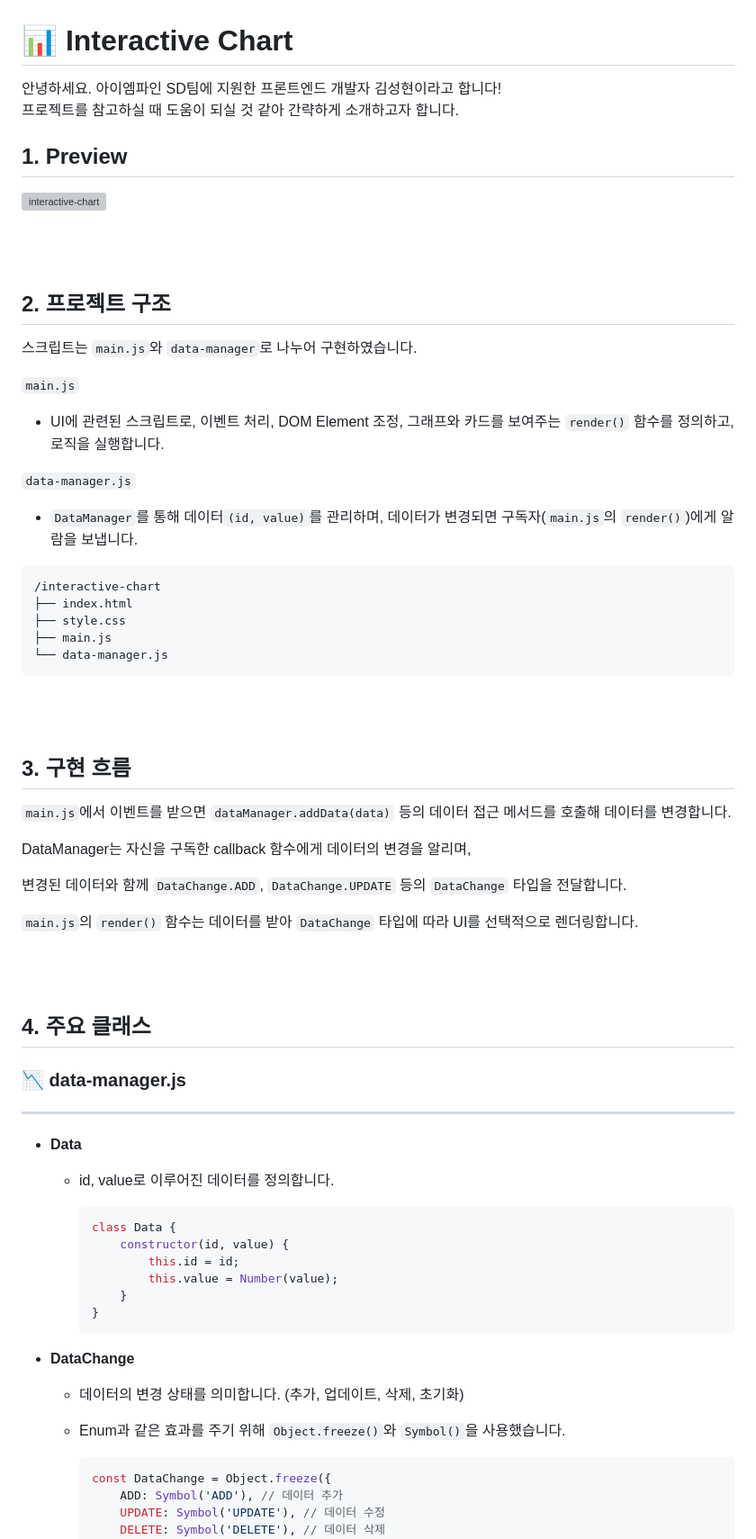
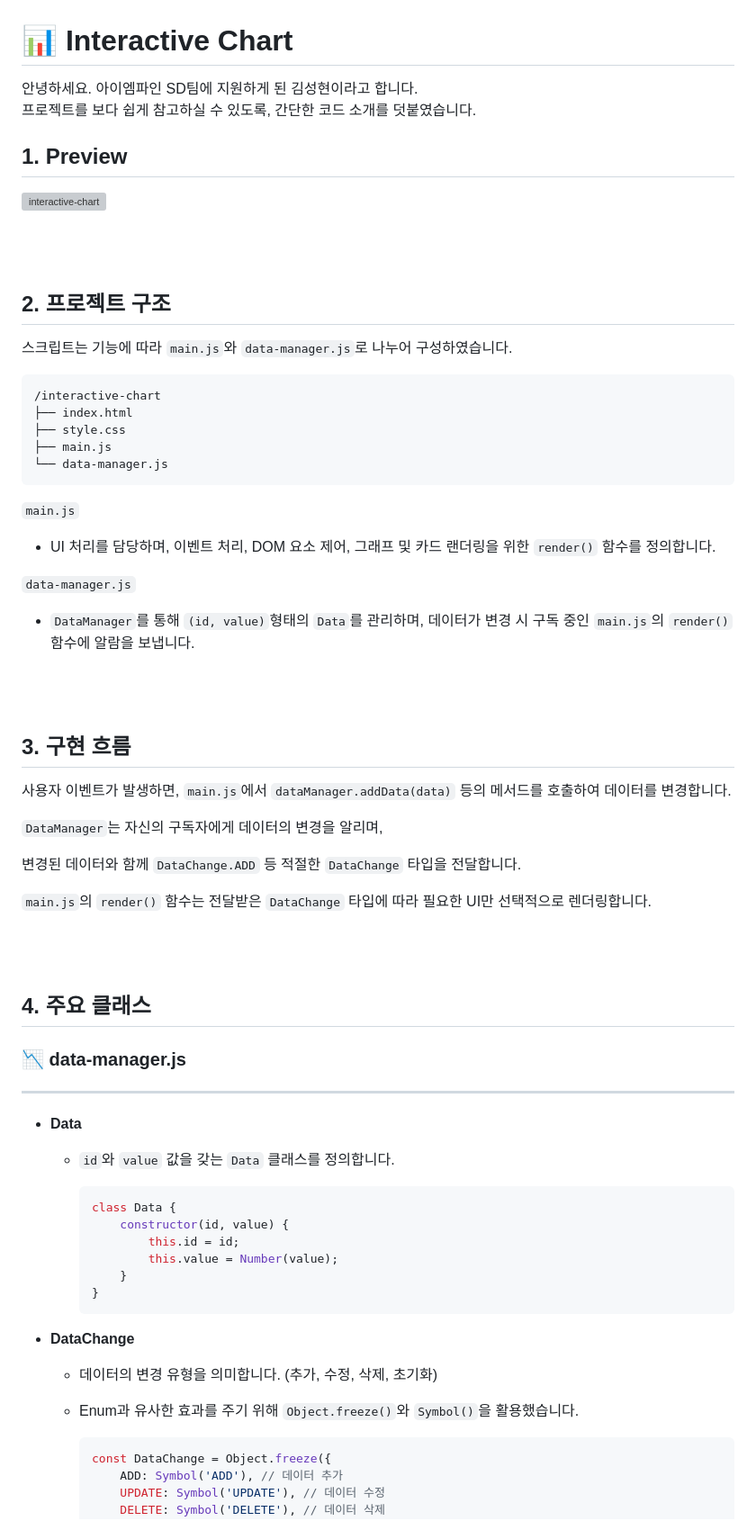
Before and after one commit to oilater/Interactive-Chart, a Markdown page: README.md, the part around one of its changes. Shown at 90% size. GitHub-like rendering; grey boxes are pictures that could not be loaded.

````diff
--- a/README.md
+++ b/README.md
@@ -1,7 +1,7 @@
 # 📊 Interactive Chart
 
-안녕하세요. 아이엠파인 SD팀에 지원한 프론트엔드 개발자 김성현이라고 합니다!<br>
-프로젝트를 참고하실 때 도움이 되실 것 같아 간략하게 소개하고자 합니다.<br>
+안녕하세요. 아이엠파인 SD팀에 지원하게 된 김성현이라고 합니다.<br>
+프로젝트를 보다 쉽게 참고하실 수 있도록, 간단한 코드 소개를 덧붙였습니다.<br>
 
 ## 1. Preview
 ![interactive-chart](https://github.com/user-attachments/assets/5af65b56-eb4c-4ebc-9e7a-f6f3f033bdf5)
@@ -11,15 +11,8 @@
 
 ## 2. 프로젝트 구조
 
-스크립트는 `main.js`와 `data-manager`로 나누어 구현하였습니다. <br>
+스크립트는 기능에 따라 `main.js`와 `data-manager.js`로 나누어 구성하였습니다. <br>
 
-
-`main.js`<br>
-- UI에 관련된 스크립트로, 이벤트 처리, DOM Element 조정, 그래프와 카드를 보여주는 `render()` 함수를 정의하고, 로직을 실행합니다.
-
-
-`data-manager.js`<br>
-- `DataManager`를 통해 데이터`(id, value)`를 관리하며, 데이터가 변경되면 구독자(`main.js`의 `render()`)에게 알람을 보냅니다.
 ```
 /interactive-chart
 ├── index.html
@@ -27,18 +20,27 @@
 ├── main.js
 └── data-manager.js
 ```
+
+
+`main.js`<br>
+- UI 처리를 담당하며, 이벤트 처리, DOM 요소 제어, 그래프 및 카드 랜더링을 위한 `render()` 함수를 정의합니다.
+
+
+`data-manager.js`<br>
+- `DataManager`를 통해 `(id, value)`형태의 `Data`를 관리하며, 데이터가 변경 시 구독 중인 `main.js`의 `render()` 함수에 알람을 보냅니다.
+
 <br>
 <br>
 
 ## 3. 구현 흐름
 
-`main.js`에서 이벤트를 받으면 `dataManager.addData(data)` 등의 데이터 접근 메서드를 호출해 데이터를 변경합니다. <br>
+사용자 이벤트가 발생하면, `main.js`에서 `dataManager.addData(data)` 등의 메서드를 호출하여 데이터를 변경합니다.
 
-DataManager는 자신을 구독한 callback 함수에게 데이터의 변경을 알리며, <br>
+`DataManager`는 자신의 구독자에게 데이터의 변경을 알리며, <br>
 
-변경된 데이터와 함께 `DataChange.ADD`, `DataChange.UPDATE` 등의 `DataChange` 타입을 전달합니다. <br>
+변경된 데이터와 함께 `DataChange.ADD` 등 적절한 `DataChange` 타입을 전달합니다. <br>
 
-`main.js`의 `render()` 함수는 데이터를 받아 `DataChange` 타입에 따라 UI를 선택적으로 렌더링합니다. <br>
+`main.js`의 `render()` 함수는 전달받은 `DataChange` 타입에 따라 필요한 UI만 선택적으로 렌더링합니다. <br>
 
 <br>
 <br>
@@ -50,7 +52,7 @@ DataManager는 자신을 구독한 callback 함수에게 데이터의 변경을
 ---
 
 - <b>Data</b>
-  - id, value로 이루어진 데이터를 정의합니다.
+  - `id`와 `value` 값을 갖는 `Data` 클래스를 정의합니다.
 
     ```javascript
     class Data {
@@ -62,8 +64,8 @@ DataManager는 자신을 구독한 callback 함수에게 데이터의 변경을
     ```
 
 - <b>DataChange</b>
-  - 데이터의 변경 상태를 의미합니다. (추가, 업데이트, 삭제, 초기화)<br>
-  - Enum과 같은 효과를 주기 위해 `Object.freeze()`와 `Symbol()`을 사용했습니다.
+  - 데이터의 변경 유형을 의미합니다. (추가, 수정, 삭제, 초기화)<br>
+  - Enum과 유사한 효과를 주기 위해 `Object.freeze()`와 `Symbol()`을 활용했습니다.
 
 
     ```javascript
````
Also changed, not shown: other parts of README.md (+8 -6 lines).
